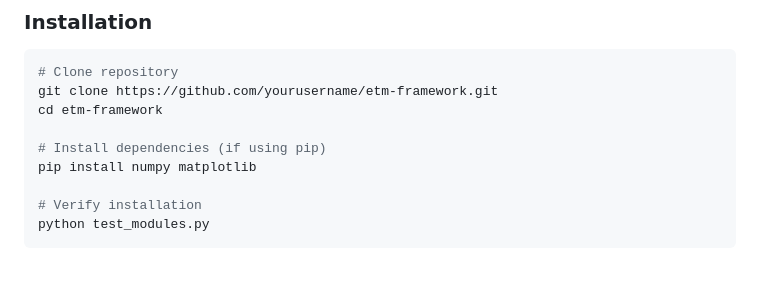
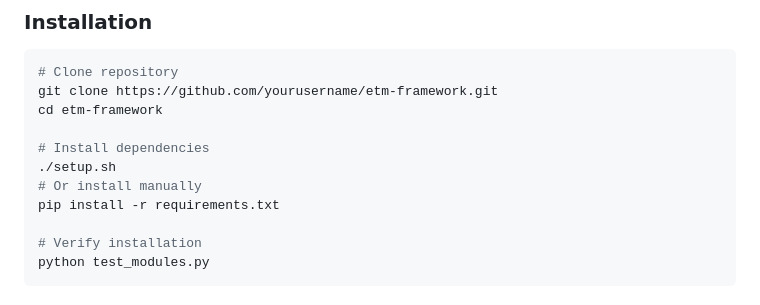
Before and after one commit to jbakhos63/etm-framework, a Markdown page: README.md, the part around the change. GitHub-like rendering; blank space fills up the shorter version.

Commit message:
Mention setup script and requirements in install

```diff
--- a/README.md
+++ b/README.md
@@ -179,8 +179,10 @@ default_conflict_resolution = SYMBOLIC_MUTATION  # Model B validated
 git clone https://github.com/yourusername/etm-framework.git
 cd etm-framework
 
-# Install dependencies (if using pip)
-pip install numpy matplotlib
+# Install dependencies
+./setup.sh
+# Or install manually
+pip install -r requirements.txt
 
 # Verify installation
 python test_modules.py
```
